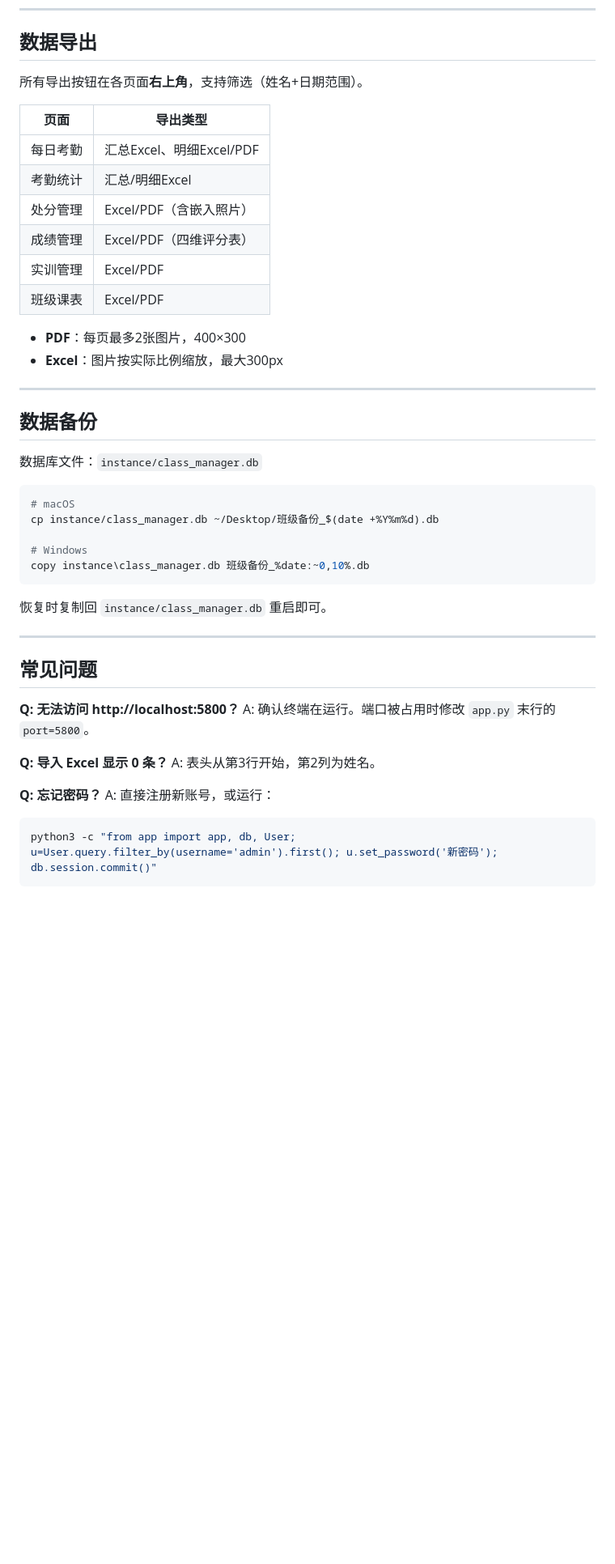
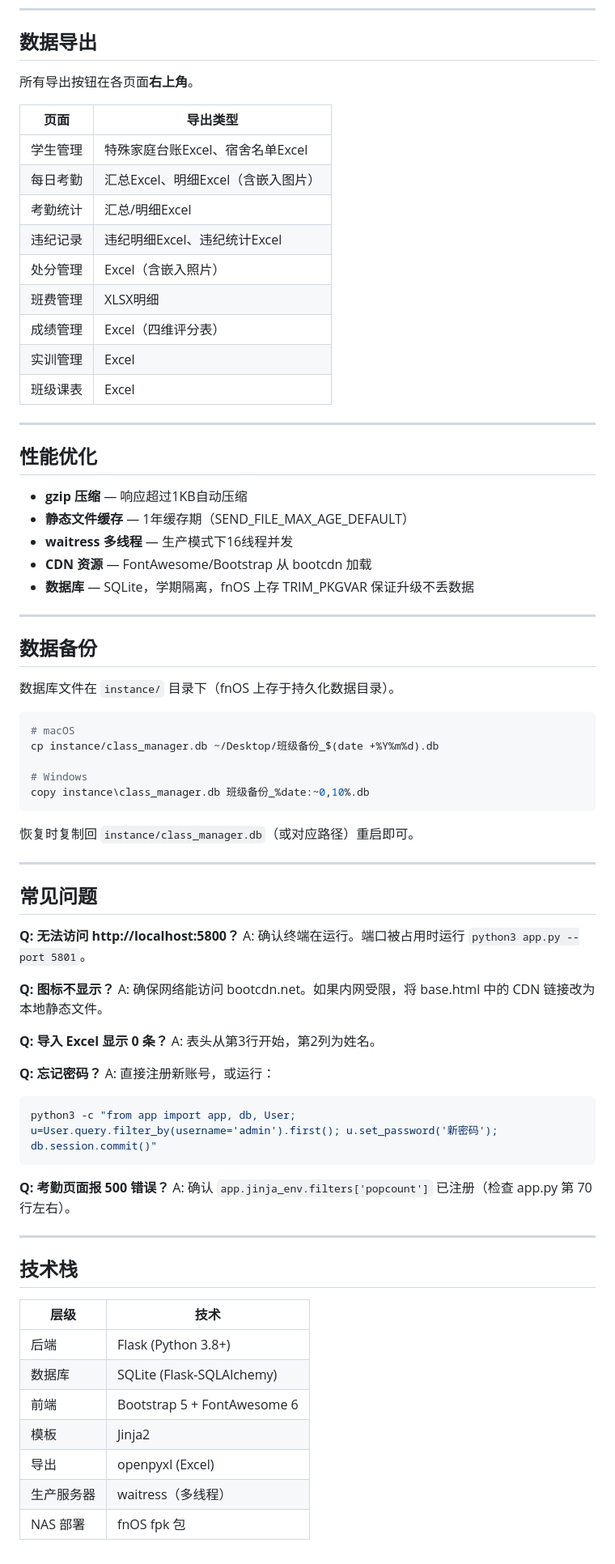
Before and after one commit to Jwzhonga/class-manager, a Markdown page: README.md, the part around one of its changes. Shown at 81% size. GitHub-like rendering; blank space fills up the shorter version.

Commit message:
Update README with v1.0.33 features

````diff
--- a/README.md
+++ b/README.md
@@ -194,25 +234,35 @@ python3 app.py
 
 ## 数据导出
 
-所有导出按钮在各页面**右上角**，支持筛选（姓名+日期范围）。
+所有导出按钮在各页面**右上角**。
 
 | 页面 | 导出类型 |
 |-----|---------|
-| 每日考勤 | 汇总Excel、明细Excel/PDF |
+| 学生管理 | 特殊家庭台账Excel、宿舍名单Excel |
+| 每日考勤 | 汇总Excel、明细Excel（含嵌入图片） |
 | 考勤统计 | 汇总/明细Excel |
-| 处分管理 | Excel/PDF（含嵌入照片） |
-| 成绩管理 | Excel/PDF（四维评分表） |
-| 实训管理 | Excel/PDF |
-| 班级课表 | Excel/PDF |
+| 违纪记录 | 违纪明细Excel、违纪统计Excel |
+| 处分管理 | Excel（含嵌入照片） |
+| 班费管理 | XLSX明细 |
+| 成绩管理 | Excel（四维评分表） |
+| 实训管理 | Excel |
+| 班级课表 | Excel |
 
-- **PDF**：每页最多2张图片，400×300
-- **Excel**：图片按实际比例缩放，最大300px
+---
+
+## 性能优化
+
+- **gzip 压缩** — 响应超过1KB自动压缩
+- **静态文件缓存** — 1年缓存期（SEND_FILE_MAX_AGE_DEFAULT）
+- **waitress 多线程** — 生产模式下16线程并发
+- **CDN 资源** — FontAwesome/Bootstrap 从 bootcdn 加载
+- **数据库** — SQLite，学期隔离，fnOS 上存 TRIM_PKGVAR 保证升级不丢数据
 
 ---
 
 ## 数据备份
 
-数据库文件：`instance/class_manager.db`
+数据库文件在 `instance/` 目录下（fnOS 上存于持久化数据目录）。
 
 ```bash
 # macOS
@@ -222,14 +272,17 @@ cp instance/class_manager.db ~/Desktop/班级备份_$(date +%Y%m%d).db
 copy instance\class_manager.db 班级备份_%date:~0,10%.db
 ```
 
-恢复时复制回 `instance/class_manager.db` 重启即可。
+恢复时复制回 `instance/class_manager.db`（或对应路径）重启即可。
 
 ---
 
 ## 常见问题
 
 **Q: 无法访问 http://localhost:5800？**
-A: 确认终端在运行。端口被占用时修改 `app.py` 末行的 `port=5800`。
+A: 确认终端在运行。端口被占用时运行 `python3 app.py --port 5801`。
+
+**Q: 图标不显示？**
+A: 确保网络能访问 bootcdn.net。如果内网受限，将 base.html 中的 CDN 链接改为本地静态文件。
 
 **Q: 导入 Excel 显示 0 条？**
 A: 表头从第3行开始，第2列为姓名。
@@ -239,3 +292,20 @@ A: 直接注册新账号，或运行：
 ```bash
 python3 -c "from app import app, db, User; u=User.query.filter_by(username='admin').first(); u.set_password('新密码'); db.session.commit()"
 ```
+
+**Q: 考勤页面报 500 错误？**
+A: 确认 `app.jinja_env.filters['popcount']` 已注册（检查 app.py 第 70 行左右）。
+
+---
+
+## 技术栈
+
+| 层级 | 技术 |
+|------|------|
+| 后端 | Flask (Python 3.8+) |
+| 数据库 | SQLite (Flask-SQLAlchemy) |
+| 前端 | Bootstrap 5 + FontAwesome 6 |
+| 模板 | Jinja2 |
+| 导出 | openpyxl (Excel) |
+| 生产服务器 | waitress（多线程） |
+| NAS 部署 | fnOS fpk 包 |
````
Also changed, not shown: other parts of README.md (+60 -20 lines).
